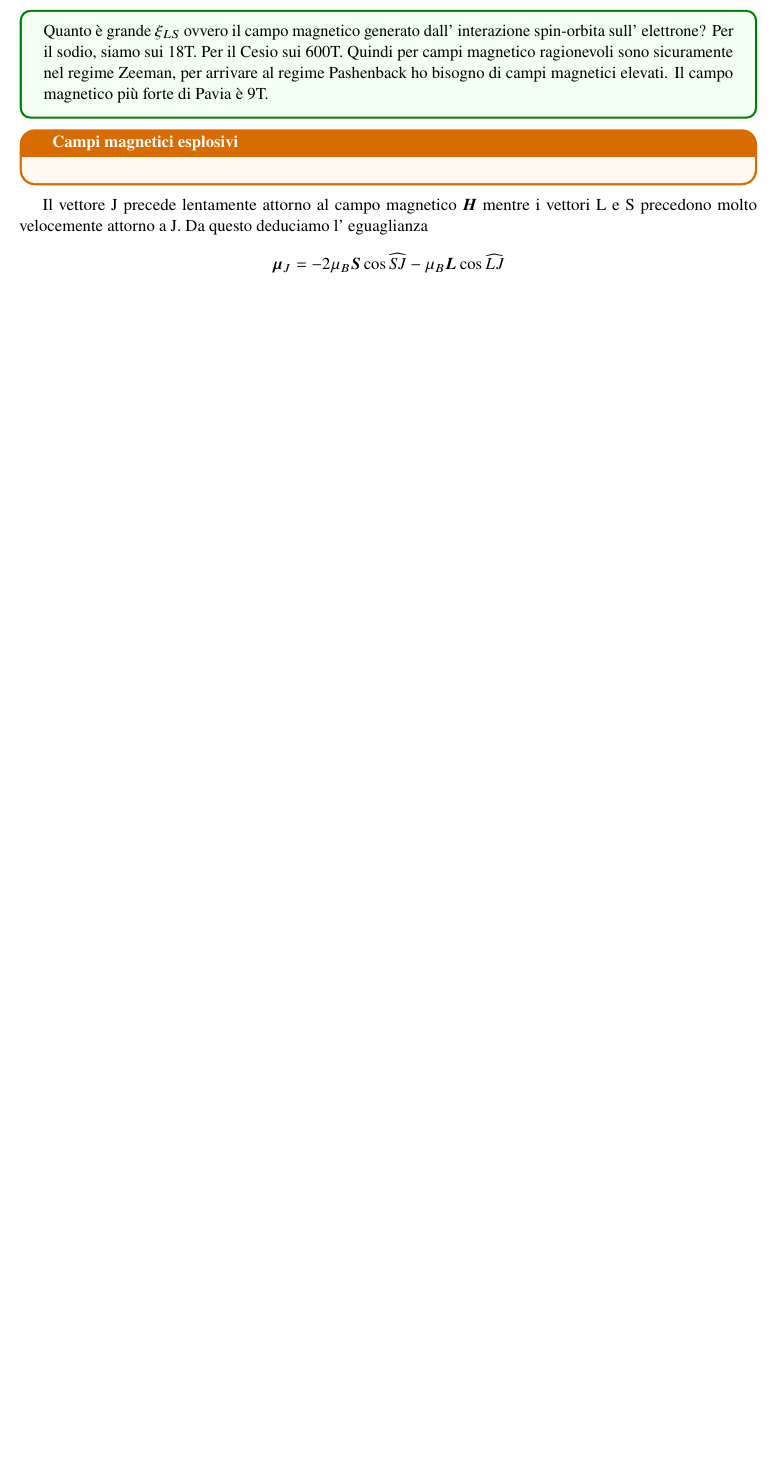
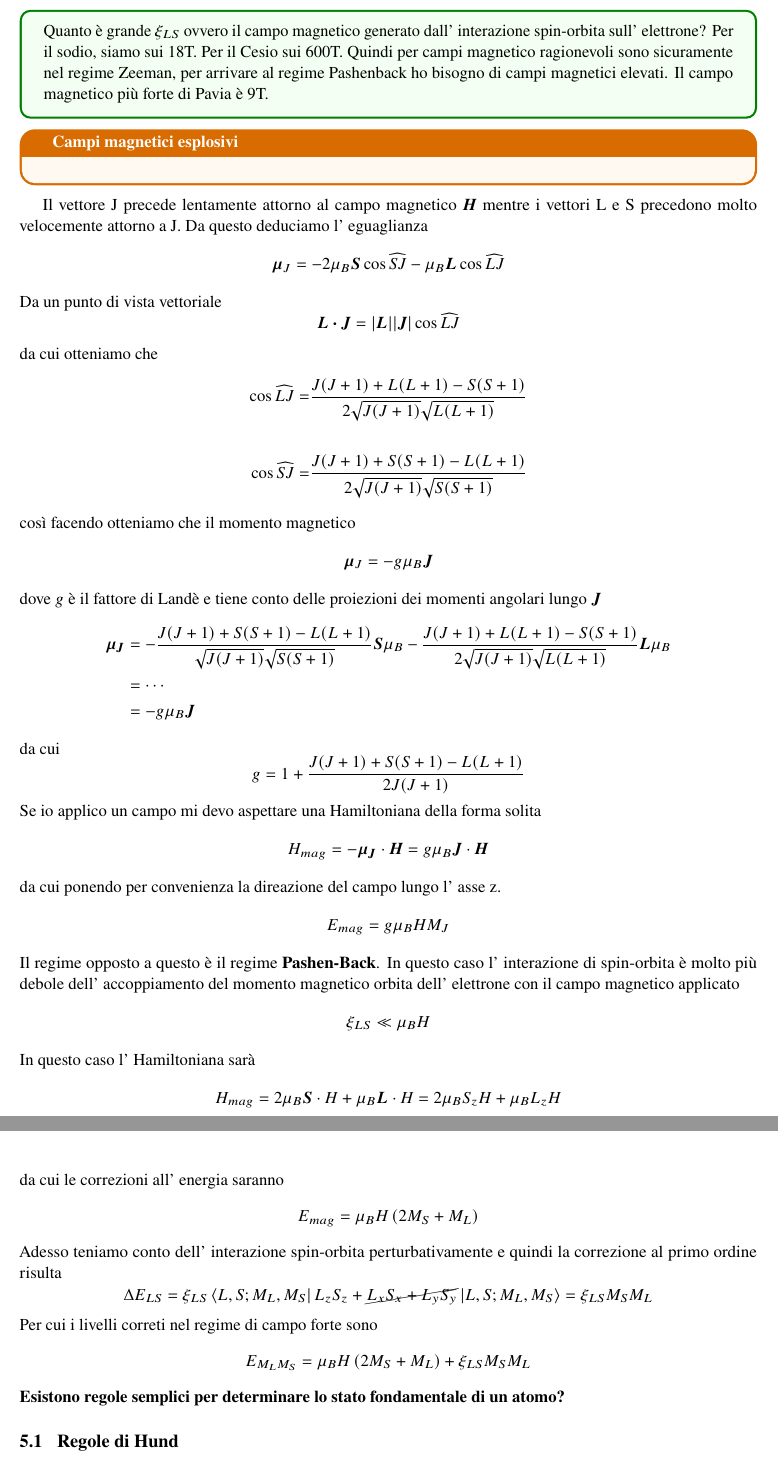
Before and after one commit to arpino-pixel/DispenseStrutturaDellaMateria, a LaTeX document (appunti.tex, which reads sections/VectorialModel.tex): part of page 11 of 15 before the commit and two parts of pages 11 and 12 of 16 after it, the two joined at a grey line, cut so that both start at the same text, the shorter picture padded with empty space. Compiled offline with pdfLaTeX.

Commit message:
Sezione Regole di Hund

```diff
--- a/appunti.tex
+++ b/appunti.tex
@@ -81,6 +96,7 @@ breakable
 \usepackage{float}
 \usepackage{pdfpages}
 \usepackage{bm}
+\usepackage{cancel}
 
 % ====================
 % LISTE
@@ -151,6 +167,10 @@ breakable
 \DeclareMathOperator{\Ran}{Ran}
 \DeclareMathOperator{\Ker}{Ker}
 \DeclareMathOperator{\Dom}{Dom}
+
+\newcommand{\sqbox}[1]{%
+  \fbox{\makebox[1.5em][c]{#1}}%
+}
 
 % ====================
 % DATI DEL CORSO (compila questi)
--- a/sections/VectorialModel.tex
+++ b/sections/VectorialModel.tex
@@ -36,3 +36,56 @@ Il vettore J precede lentamente attorno al campo magnetico $\bm{H}$ mentre i vet
 \begin{equation*}
   \bm{\mu}_J = -2 \mu_B \bm{S} \cos \widehat{SJ} - \mu_B \bm{L}\cos \widehat{LJ}
 \end{equation*}
+Da un punto di vista vettoriale
+\begin{equation*}
+  \bm{L\cdot J} = |\bm{L}||\bm{J}| \cos \widehat{LJ}
+\end{equation*}
+da cui otteniamo che
+\begin{align*}
+  \cos \widehat{LJ} =& \frac{J(J+1)+L(L+1)-S(S+1)}{2\sqrt{J(J+1)}\sqrt{L(L+1)}} \\\\
+  \cos \widehat{SJ} =& \frac{J(J+1)+S(S+1)-L(L+1)}{2\sqrt{J(J+1)}\sqrt{S(S+1)}}
+\end{align*}
+così facendo otteniamo che il momento magnetico
+\begin{equation*}
+  \bm{\mu}_J = - g \mu_B \bm{J}
+\end{equation*}
+dove $g$ è il fattore di Landè e tiene conto delle proiezioni dei momenti angolari lungo $\bm{J}$
+\begin{align*}
+  \bm{\mu_J} &= - \frac{J(J+1)+S(S+1)-L(L+1)}{\sqrt{J(J+1)}\sqrt{S(S+1)}} \bm{S}\mu_B - \frac{J(J+1)+L(L+1)-S(S+1)}{2\sqrt{J(J+1)}\sqrt{L(L+1)}} \bm{L}\mu_B\\
+             &= \cdots \\
+             &= -g \mu_B \bm{J}
+\end{align*}
+da cui
+\begin{equation*}
+  g = 1 + \frac{J(J+1)+S(S+1)-L(L+1)}{2J(J+1)}
+\end{equation*}
+Se io applico un campo mi devo aspettare una Hamiltoniana della forma solita
+\begin{equation*}
+  H_{mag} = - \bm{\mu_J} \cdot \bm{H} = g \mu_B \bm{J}\cdot \bm{H}
+\end{equation*}
+da cui ponendo per convenienza la direazione del campo lungo l' asse z.
+\begin{equation*}
+  E_{mag} = g \mu_B H M_J
+\end{equation*}
+Il regime opposto a questo è il regime \textbf{Pashen-Back}. In questo caso l' interazione di spin-orbita è molto più debole dell' accoppiamento del momento magnetico orbita dell' elettrone con il campo magnetico applicato
+\begin{equation*}
+  \xi_{LS} \ll \mu_B H
+\end{equation*}
+In questo caso l' Hamiltoniana sarà
+\begin{equation*}
+  H_{mag} = 2 \mu_B \bm{S}\cdot H + \mu_B \bm{L}\cdot H = 2 \mu_B S_z H + \mu_B L_z H
+\end{equation*}
+da cui le correzioni all' energia saranno
+\begin{equation*}
+  E_{mag} = \mu_B H \left(2 M_S+M_L\right)
+\end{equation*}
+Adesso teniamo conto dell' interazione spin-orbita perturbativamente e quindi la correzione al primo ordine risulta
+\begin{equation*}
+  \Delta E_{LS} = \xi_{LS} \bra{L,S;M_L,M_S} L_z S_z +\cancel{L_xS_x+ L_yS_y}\ket{L,S;M_L,M_S} = \xi_{LS}M_SM_L
+\end{equation*}
+Per cui i livelli correti nel regime di campo forte sono
+\begin{equation*}
+  E_{M_LM_S} = \mu_B H \left(2 M_S+M_L\right) + \xi_{LS}M_SM_L
+\end{equation*}
+\textbf{Esistono regole semplici per determinare lo stato fondamentale di un atomo?}
+\subsection{Regole di Hund}
```
Also changed, not shown: appunti.pdf, images/tabellaHund.png (added), appunti.tex (15 more changed lines), sections/VectorialModel.tex (22 more changed lines), 6 other files.
